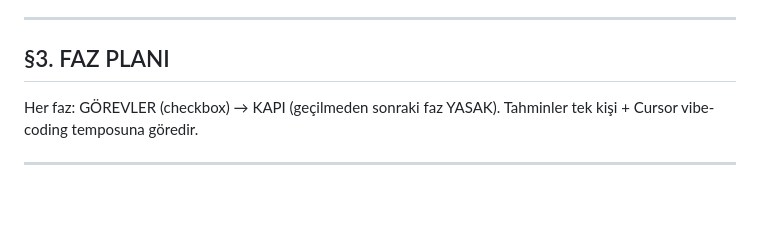
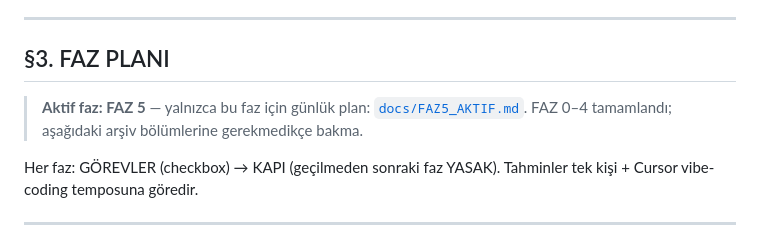
Before and after one commit to sahincelebiq/Niyetsen, a Markdown page: NIYETSEN_MASTER_PLAN.md, the part around the change. Drawn GitHub-style; blank space fills up the shorter version.

Commit message:
docs: FAZ 5 aktif plan görünümü ve master plan işareti
Tamamlanan fazları arşivde bırakıp yalnızca KAPI 5 takibini FAZ5_AKTIF ile sadeleştirir.

Co-authored-by: Cursor <cursoragent@cursor.com>

```diff
--- a/NIYETSEN_MASTER_PLAN.md
+++ b/NIYETSEN_MASTER_PLAN.md
@@ -214,6 +214,9 @@ Puan: görev +50; sessiz kaçırma −25×2^n (tavan 200); mazeret −25 sabit.
 ---
 
 ## §3. FAZ PLANI
+
+> **Aktif faz: FAZ 5** — yalnızca bu faz için günlük plan: [`docs/FAZ5_AKTIF.md`](docs/FAZ5_AKTIF.md).
+> FAZ 0–4 tamamlandı; aşağıdaki arşiv bölümlerine gerekmedikçe bakma.
 
 Her faz: GÖREVLER (checkbox) → KAPI (geçilmeden sonraki faz YASAK).
 Tahminler tek kişi + Cursor vibe-coding temposuna göredir.
```
Also changed, not shown: docs/FAZ5_AKTIF.md (added, +32 -0 lines).
